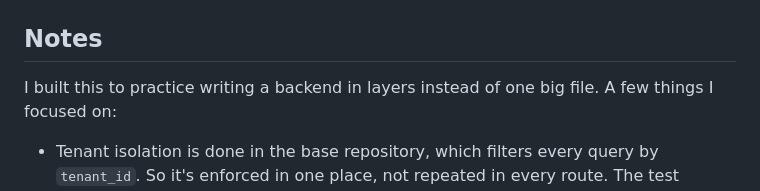
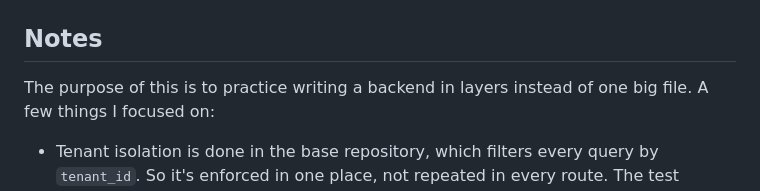
Before and after one commit to XeminoL/issue-tracker, a Markdown page: README.md, the part around the change. GitHub-like rendering.

```diff
--- a/README.md
+++ b/README.md
@@ -17,7 +17,7 @@ each organization only ever sees its own issues.
 
 ## Notes
 
-I built this to practice writing a backend in layers instead of one big file.
+The purpose of this is to practice writing a backend in layers instead of one big file.
 A few things I focused on:
 
 - Tenant isolation is done in the base repository, which filters every query by
```
